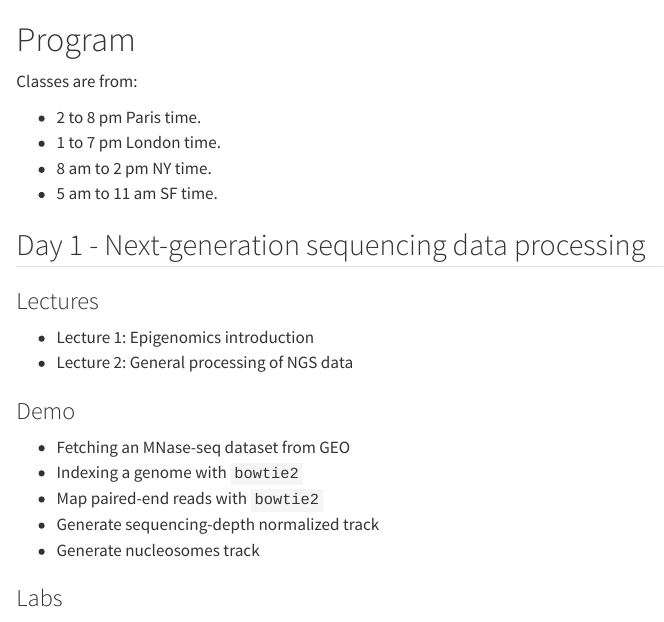
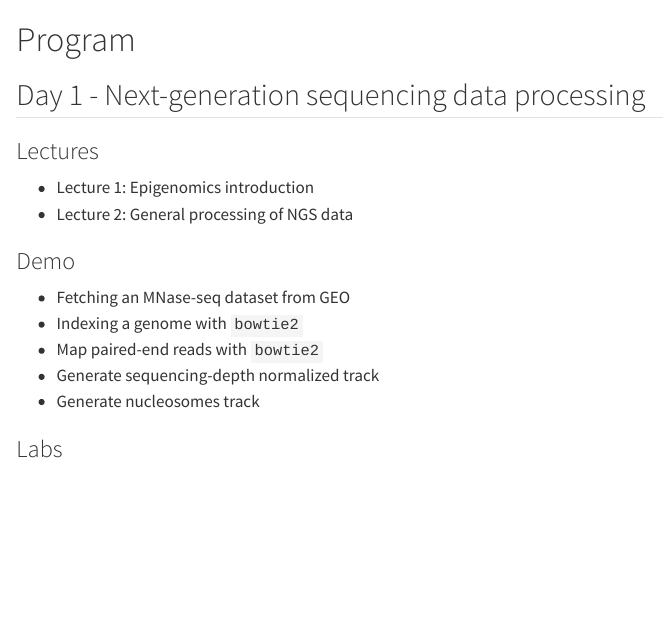
Before and after one commit to js2264/NGS-Physalia, a Quarto document (content/program.qmd): the page in a window 1100 px wide, from its top. Rendered offline with R 4.5, knitr and Pandoc in place of Quarto, with nearby package versions.

Commit message:
fix schedule

```diff
--- a/content/program.qmd
+++ b/content/program.qmd
@@ -1,11 +1,4 @@
 # Program {-}
-
-Classes are from:
-
-- 2 to 8 pm Paris time.
-- 1 to 7 pm London time.
-- 8 am to 2 pm NY time.
-- 5 am to 11 am SF time.
 
 ## Day 1 - Next-generation sequencing data processing
 
```
